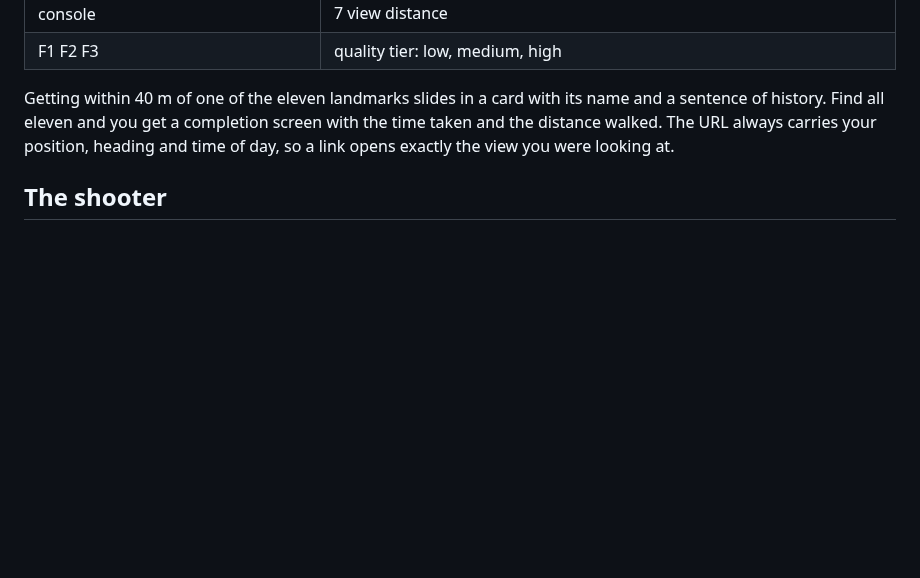
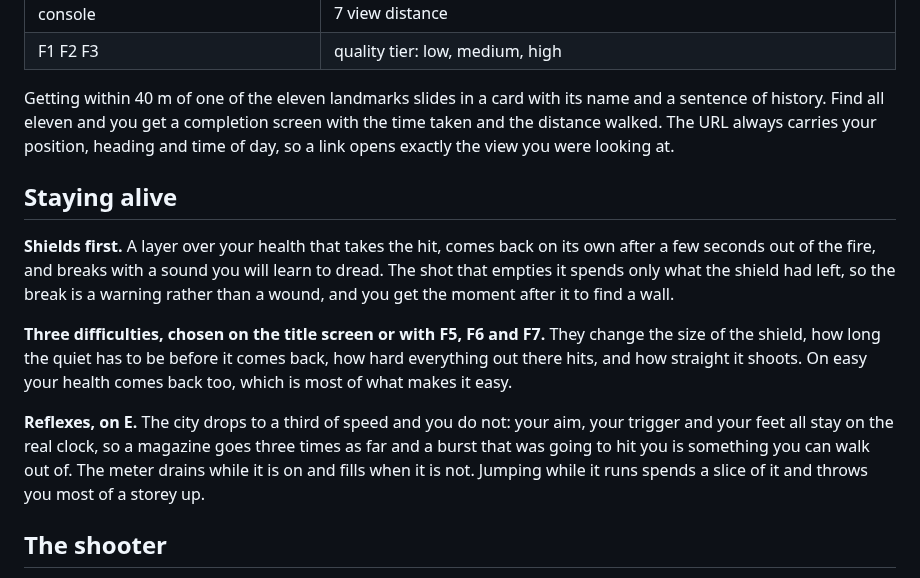
Before and after one commit to bjoern-sellnau/ld-spreefall, a Markdown page: README.md, the part around one of its changes. Drawn GitHub-style; blank space fills up the shorter version.

```diff
--- a/README.md
+++ b/README.md
@@ -72,6 +72,25 @@ with the time taken and the distance walked. The URL always carries your
 position, heading and time of day, so a link opens exactly the view you were
 looking at.
 
+## Staying alive
+
+**Shields first.** A layer over your health that takes the hit, comes back on
+its own after a few seconds out of the fire, and breaks with a sound you will
+learn to dread. The shot that empties it spends only what the shield had left,
+so the break is a warning rather than a wound, and you get the moment after it
+to find a wall.
+
+**Three difficulties, chosen on the title screen or with F5, F6 and F7.** They
+change the size of the shield, how long the quiet has to be before it comes
+back, how hard everything out there hits, and how straight it shoots. On easy
+your health comes back too, which is most of what makes it easy.
+
+**Reflexes, on E.** The city drops to a third of speed and you do not: your
+aim, your trigger and your feet all stay on the real clock, so a magazine goes
+three times as far and a burst that was going to hit you is something you can
+walk out of. The meter drains while it is on and fills when it is not.
+Jumping while it runs spends a slice of it and throws you most of a storey up.
+
 ## The shooter
 
 **The targets are drones, not people.** This is a reconstruction of a real city,
```
Also changed, not shown: other parts of README.md (+21 -4 lines), docs/PLAN.md (+13 -0 lines), docs/screenshots/combat-05-soldiers.png, 12 other files.
